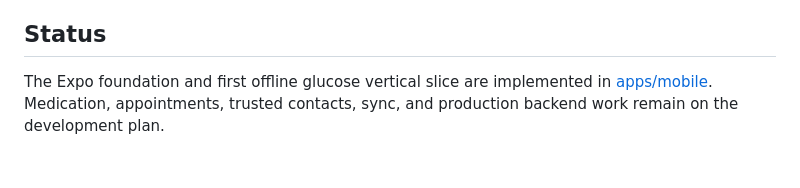
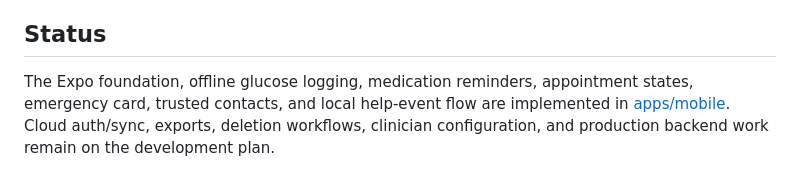
Before and after one commit to asepulvedadev/glucocare, a Markdown page: README.md, the part around the change. GitHub-like rendering.

Commit message:
docs(status): reflect implemented care and safety flows

```diff
--- a/README.md
+++ b/README.md
@@ -48,4 +48,4 @@ GlucoCare is a lightweight, accessible Expo application for people living with d
 
 ## Status
 
-The Expo foundation and first offline glucose vertical slice are implemented in [apps/mobile](apps/mobile). Medication, appointments, trusted contacts, sync, and production backend work remain on the development plan.
+The Expo foundation, offline glucose logging, medication reminders, appointment states, emergency card, trusted contacts, and local help-event flow are implemented in [apps/mobile](apps/mobile). Cloud auth/sync, exports, deletion workflows, clinician configuration, and production backend work remain on the development plan.
```
